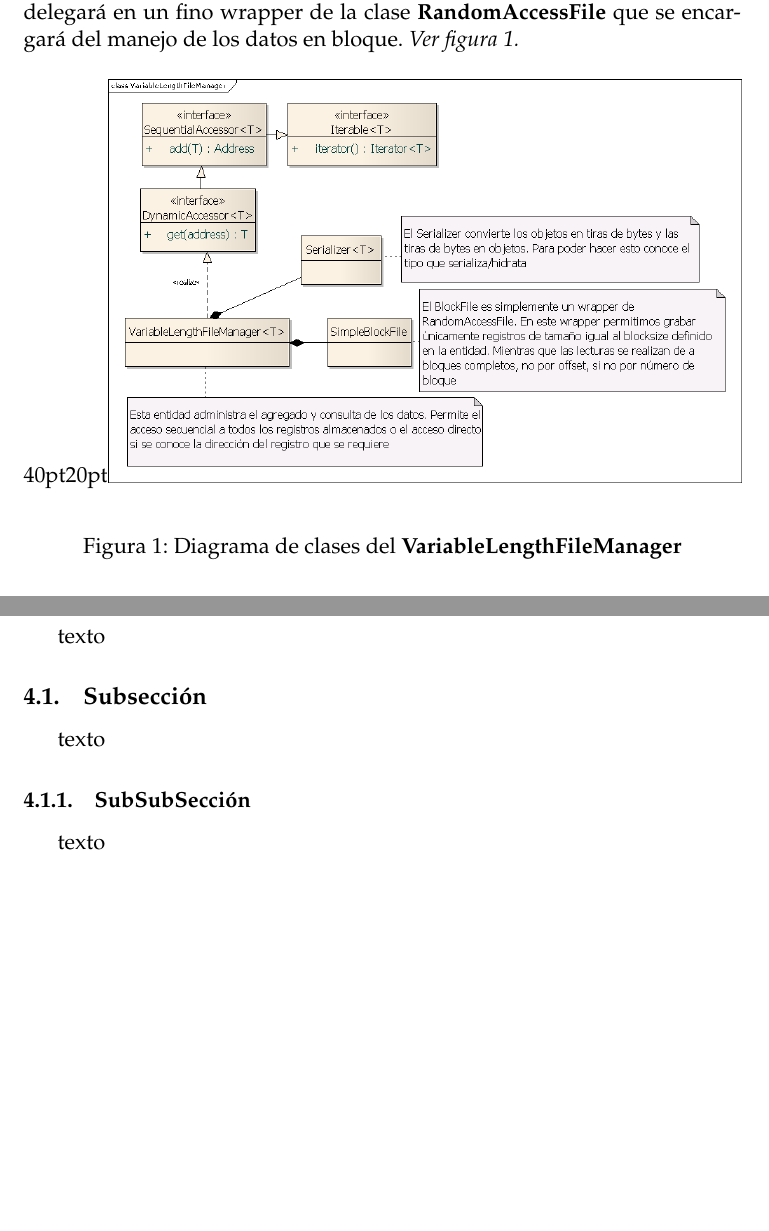
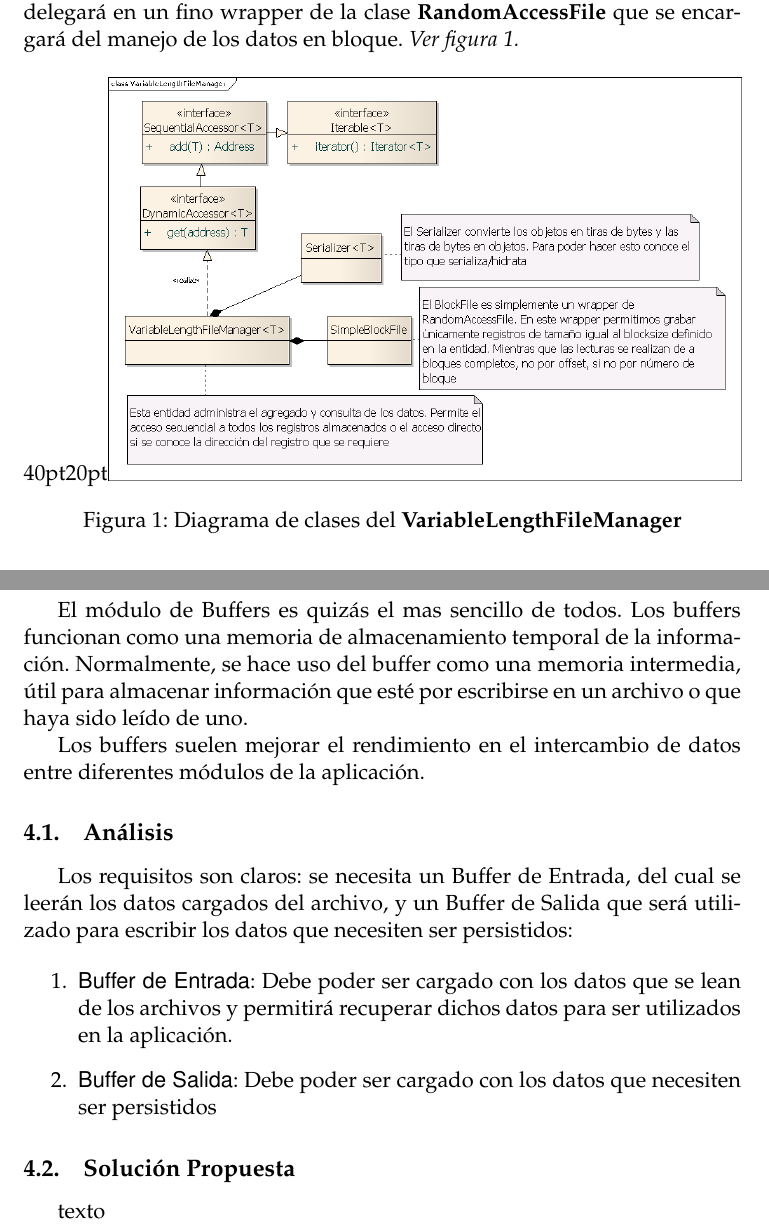
Before and after one commit to martinariel/datos-2009, a LaTeX paper (docs/arch/main.tex, which reads docs/arch/03-file.tex, docs/arch/04-buffer.tex): two parts of pages 6 and 9 of 11, joined at a grey line, cut so that both start at the same text, the shorter picture padded with empty space. Compiled offline with pdfLaTeX; the source files are stored in an older character set and shown here as Unicode.

Commit message:
Agrego parte de mi documentacion. Corrijo un grafico en el file.tex y unos detalles del main.tex.

```diff
--- a/docs/arch/03-file.tex
+++ b/docs/arch/03-file.tex
@@ -27,9 +27,7 @@ El serializador es configurado en cada archivo a manejar y realiza las dos conve
 Esta clase no manejará directamente el acceso al archivo físico si no que delegará en un fino wrapper de la clase \textbf{RandomAccessFile} que se encargará del manejo de los datos en bloque. {\it Ver figura \ref{fig:classVLFM}.}
 
 \begin{figure}[!htp]
-	\begin{center}
-		\includegraphics[scale=0.35,natwidth=40pt, natheight=20pt]{img/ClassDiagramVariableLengthFileManager.png}
-	\end{center}
+	\includegraphics[scale=0.35,natwidth=40pt, natheight=20pt]{img/ClassDiagramVariableLengthFileManager.png}
 	\caption{Diagrama de clases del \textbf{VariableLengthFileManager}}
 	\label{fig:classVLFM}
 \end{figure}
--- a/docs/arch/04-buffer.tex
+++ b/docs/arch/04-buffer.tex
@@ -1,11 +1,22 @@
 \section{Buffers de Entrada y Salida}
 
-texto
+El módulo de Buffers es quizás el mas sencillo de todos. Los buffers funcionan como una memoria de almacenamiento
+temporal de la información. Normalmente, se hace uso del buffer como una memoria intermedia, útil para almacenar
+información que esté por escribirse en un archivo o que haya sido leído de uno.
 
-\subsection{Subsección}
+Los buffers suelen mejorar el rendimiento en el intercambio de datos entre diferentes módulos de la aplicación.
+
+\subsection{Análisis}
+
+Los requisitos son claros: se necesita un Buffer de Entrada, del cual se leerán los datos cargados del archivo, y un
+Buffer de Salida que será utilizado para escribir los datos que necesiten ser persistidos:
+
+\begin{enumerate}
+  \item \textsf{Buffer de Entrada}: Debe poder ser cargado con los datos que se lean de los archivos y permitirá
+    recuperar dichos datos para ser utilizados en la aplicación.
+  \item \textsf{Buffer de Salida}: Debe poder ser cargado con los datos que necesiten ser persistidos
+\end{enumerate}
+
+\subsection{Solución Propuesta}
 
 texto
-
-\subsubsection{SubSubSección}
-
-texto
```
Also changed, not shown: docs/arch/main.tex (+2 -2 lines).
